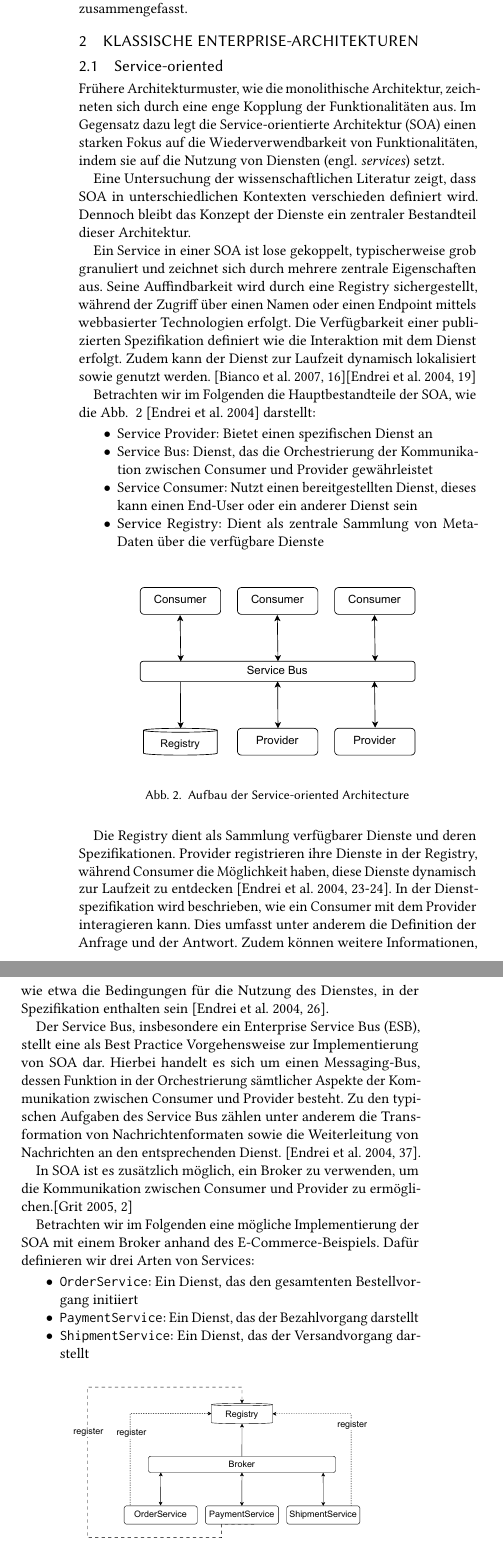
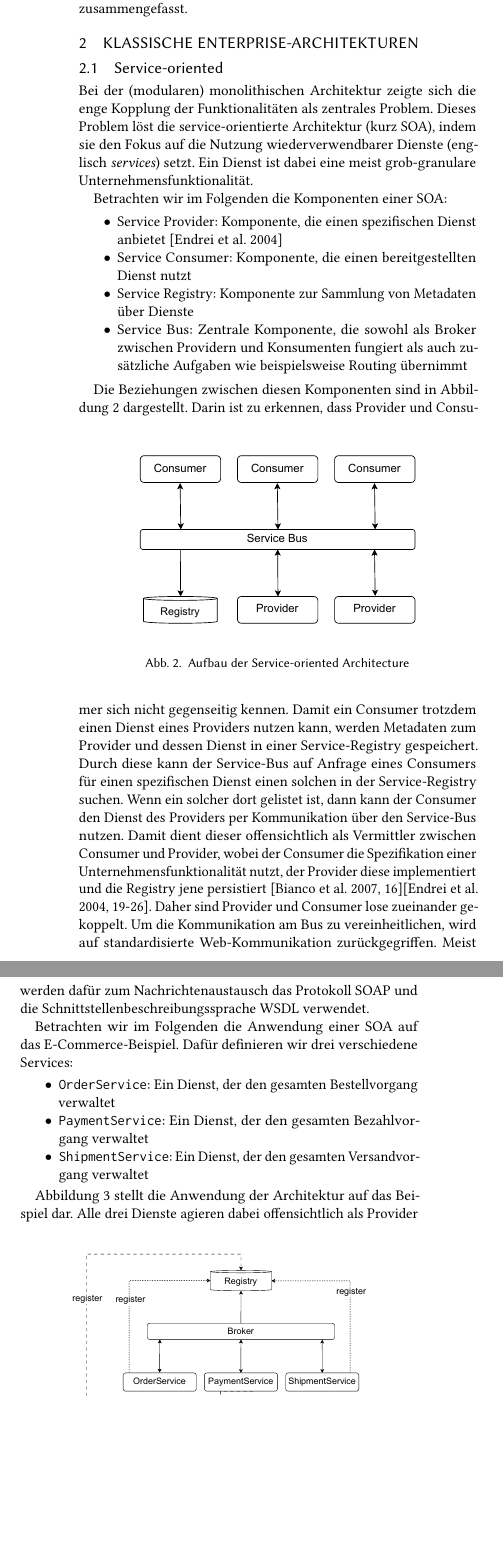
Before and after one commit to Beleg-6-EAP/Belegarbeit, a LaTeX paper (src/main.tex): two parts of the columns of page 2 of 7, joined at a grey line, cut so that both start at the same text, the shorter picture padded with empty space. Compiled offline with pdfLaTeX.

Commit message:
soa: fine-tune text

```diff
--- a/src/main.tex
+++ b/src/main.tex
@@ -139,68 +139,48 @@ Abschließend werden die Architekturen in Abschnitt TODO nach technischen und ag
 \section{Klassische Enterprise-Architekturen}
 
 \subsection{Service-oriented}
-Frühere Architekturmuster, wie die monolithische Architektur, zeichneten sich durch eine
-enge Kopplung der Funktionalitäten aus. Im Gegensatz dazu legt die Service-orientierte
-Architektur (SOA) einen starken Fokus auf die Wiederverwendbarkeit von Funktionalitäten,
-indem sie auf die Nutzung von Diensten (engl. \textit{services}) setzt.
+Bei der (modularen) monolithischen Architektur zeigte sich die enge Kopplung der Funktionalitäten als zentrales Problem.
+Dieses Problem löst die service-orientierte Architektur (kurz SOA), indem sie den Fokus auf die Nutzung wiederverwendbarer Dienste (englisch \textit{services}) setzt.
+Ein Dienst ist dabei eine meist grob-granulare Unternehmensfunktionalität.
 
-Eine Untersuchung der wissenschaftlichen Literatur zeigt, dass SOA in unterschiedlichen
-Kontexten verschieden definiert wird. Dennoch bleibt das Konzept der Dienste ein zentraler
-Bestandteil dieser Architektur.
-
-Ein Service in einer SOA ist lose gekoppelt, typischerweise grob granuliert und zeichnet
-sich durch mehrere zentrale Eigenschaften aus. Seine Auffindbarkeit wird durch eine
-Registry sichergestellt, während der Zugriff über einen Namen oder einen Endpoint
-mittels webbasierter Technologien erfolgt. Die Verfügbarkeit einer publizierten
-Spezifikation definiert wie die Interaktion mit dem Dienst erfolgt. Zudem kann der
-Dienst zur Laufzeit dynamisch lokalisiert sowie genutzt werden.
-\cite[16]{soa2}\cite[19]{soa4}
-
-Betrachten wir im Folgenden die Hauptbestandteile der SOA, wie die Abb. ~\ref{fig:soa} \cite{soa4} darstellt:
+Betrachten wir im Folgenden die Komponenten einer SOA:
 \begin{itemize}
-  \item Service Provider: Bietet einen spezifischen Dienst an
-  \item Service Bus: Dienst, das die Orchestrierung der Kommunikation zwischen Consumer und Provider gewährleistet
-  \item Service Consumer: Nutzt einen bereitgestellten Dienst, dieses kann einen End-User oder ein anderer Dienst sein
-  \item Service Registry: Dient als zentrale Sammlung von Meta-Daten über die verfügbare Dienste
+  \item Service Provider: Komponente, die einen spezifischen Dienst anbietet \cite{soa4}
+  \item Service Consumer: Komponente, die einen bereitgestellten Dienst nutzt
+  \item Service Registry: Komponente zur Sammlung von Metadaten über Dienste
+  \item Service Bus: Zentrale Komponente, die sowohl als Broker zwischen Providern und Konsumenten fungiert als auch zusätzliche Aufgaben wie beispielsweise Routing übernimmt
 \end{itemize}
 
+Die Beziehungen zwischen diesen Komponenten sind in Abbildung \ref{fig:soa} dargestellt.
 \begin{figure}[!h]
   \centering
   \includegraphics[width=0.8\linewidth]{images/soa/soa.pdf}
   \caption{Aufbau der Service-oriented Architecture}
   \label{fig:soa}
 \end{figure}
+Darin ist zu erkennen, dass Provider und Consumer sich nicht gegenseitig kennen.
+Damit ein Consumer trotzdem einen Dienst eines Providers nutzen kann, werden Metadaten zum Provider und dessen Dienst in einer Service-Registry gespeichert.
+Durch diese kann der Service-Bus auf Anfrage eines Consumers für einen spezifischen Dienst einen solchen in der Service-Registry suchen.
+Wenn ein solcher dort gelistet ist, dann kann der Consumer den Dienst des Providers per Kommunikation über den Service-Bus nutzen.
+Damit dient dieser offensichtlich als Vermittler zwischen Consumer und Provider, wobei der Consumer die Spezifikation einer Unternehmensfunktionalität nutzt,
+der Provider diese implementiert und die Registry jene persistiert \cite[16]{soa2}\cite[19-26]{soa4}.
+Daher sind Provider und Consumer lose zueinander gekoppelt.
+Um die Kommunikation am Bus zu vereinheitlichen, wird auf standardisierte Web-Kommunikation zurückgegriffen.
+Meist werden dafür zum Nachrichtenaustausch das Protokoll SOAP und die Schnittstellenbeschreibungssprache WSDL verwendet. % TODO: Quelle!!!
 
-Die Registry dient als Sammlung verfügbarer Dienste und deren Spezifikationen.
-Provider registrieren ihre Dienste in der Registry, während Consumer die
-Möglichkeit haben, diese Dienste dynamisch zur Laufzeit zu entdecken \cite[23-24]{soa4}.
-In der Dienstspezifikation wird beschrieben, wie ein Consumer mit dem Provider interagieren
-kann. Dies umfasst unter anderem die Definition der Anfrage und der Antwort.
-Zudem können weitere Informationen, wie etwa die Bedingungen für die Nutzung des Dienstes,
-in der Spezifikation enthalten sein \cite[26]{soa4}.
-
-Der Service Bus, insbesondere ein Enterprise Service Bus (ESB), stellt eine als Best Practice
-Vorgehensweise zur Implementierung von SOA dar.
-Hierbei handelt es sich um einen Messaging-Bus, dessen Funktion in der Orchestrierung
-sämtlicher Aspekte der Kommunikation zwischen Consumer und Provider besteht.
-Zu den typischen Aufgaben des Service Bus zählen unter anderem die Transformation von Nachrichtenformaten
-sowie die Weiterleitung von Nachrichten an den entsprechenden Dienst.
-\cite[37]{soa4}.
-
-In SOA ist es zusätzlich möglich, ein Broker zu verwenden, um die Kommunikation zwischen
-Consumer und Provider zu ermöglichen.\cite[2]{soa5}
-
-Betrachten wir im Folgenden eine mögliche Implementierung der SOA mit einem Broker anhand des E-Commerce-Beispiels.
-Dafür definieren wir drei Arten von Services:
+Betrachten wir im Folgenden die Anwendung einer SOA auf das E-Commerce-Beispiel.
+Dafür definieren wir drei verschiedene Services:
 \begin{itemize}
-  \item \texttt{OrderService}: Ein Dienst, das den gesamtenten Bestellvorgang initiiert
-  \item \texttt{PaymentService}: Ein Dienst, das der Bezahlvorgang darstellt
-  \item \texttt{ShipmentService}: Ein Dienst, das der Versandvorgang darstellt
+  \item \texttt{OrderService}: Ein Dienst, der den gesamten Bestellvorgang verwaltet
+  \item \texttt{PaymentService}: Ein Dienst, der den gesamten Bezahlvorgang verwaltet
+  \item \texttt{ShipmentService}: Ein Dienst, der den gesamten Versandvorgang verwaltet
 \end{itemize}
 
+Abbildung \ref{fig:soaecommerce} stellt die Anwendung der Architektur auf das Beispiel dar.
 \begin{figure}[!h]
   \centering
   \includegraphics[width=0.8\linewidth]{images/soa/soa-example.pdf}
   \caption{E-Commerce-Beispiel mit Service-oriented Architecture}
   \label{fig:soaecommerce}
 \end{figure}
+Alle drei Dienste agieren dabei offensichtlich als Provider und registrieren ihre Dienste bei der Registry.
@@ -207,4 +190,2 @@ Dafür definieren wir drei Arten von Services:
 
-Wie Abbildung \ref{fig:soaecommerce} zeigt, die Dienste\texttt{ShipmentService},
-\texttt{PaymentService} und \texttt{OrderService} registrieren ihre Dienste
-bei dem \texttt{Registry}.
+Da die Provider ihre Dienste dabei mit WSDL spezifizieren und die Registry diese speichert, können die Implementierungen leicht ausgetauscht werden.
@@ -214,3 +197,3 @@ und die vollständige Implementierung des E-Commerce-Beispiels kann bei
-GitHub\footnote{https://github.com/Beleg-6-EAP/demo-soa-ecommerce} ebenfalls eingesehen werden.
+Die vollständige Implementierung des E-Commerce-Beispiels kann bei GitHub\footnote{https://github.com/Beleg-6-EAP/demo-soa-ecommerce} eingesehen werden.
 
-In diesem Beispiel \texttt{OrderService} konsumiert die beiden anderen Dienste.
+Wie schon bei der modularen Monolithen-Architektur in Abschnitt TODO ermöglicht die lose Kopplung kleine autonome Teams.
@@ -220,2 +204 @@ Nach Erhalt der Meta-Daten, der \texttt{OrderService} kann die benötigten Diens
 
-Sollte sich die Implementierung oder die Schnittstellen der Provider ändern, ist
@@ -224,15 +207,4 @@ der Consumer nicht davon betroffen, da die Dienste in der \texttt{Registry}
 
-Da jeder Service einen spezifischen Dienst anbieten und diese durch eine
- klar definite Schnittstellen, können Dienste unabhängig voneinander
- weiterentwickelt werden, was die kleine autonome Teams ermöglicht.
-
-Außerdem Dienste sind einständig und können getrennt deployt werden,
- was die häufige Auslieferung von Software in kürzere Iterationen ermöglicht.
-
-Skalierung ist hie bei auch möglich, da die Dienste unabhängig voneinander sind.
-
-Ein Nachteil der SOA ist jedoch, dass langfristig Abhängigkeit zwischen den Diensten
-entstehen können, besonders wenn die Dienste grob granuliert sind.
 \section{Moderne Enterprise-Architekturen}
 
 \subsection{Microkernel Architecture}\label{subsec:microkernel-architecture}
```
Also changed, not shown: src/main.tex (18 more changed lines).
